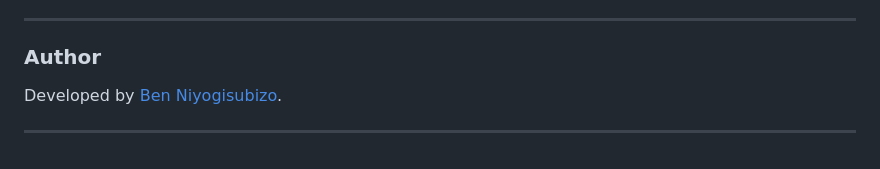
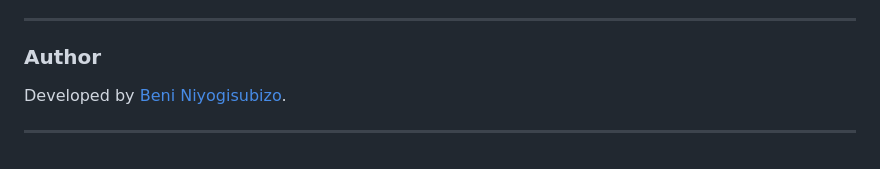
Before and after one commit to Beni-niyogisubizo/bmovies, a Markdown page: README.md, the part around the change. Drawn GitHub-style.

```diff
--- a/README.md
+++ b/README.md
@@ -129,6 +129,6 @@ $ sudo systemctl restart nginx
 ---
 
 ### Author
-Developed by [Ben Niyogisubizo](https://github.com/Beni-niyogisubizo/).
+Developed by [Beni Niyogisubizo](https://github.com/Beni-niyogisubizo/).
 
 ---
```
